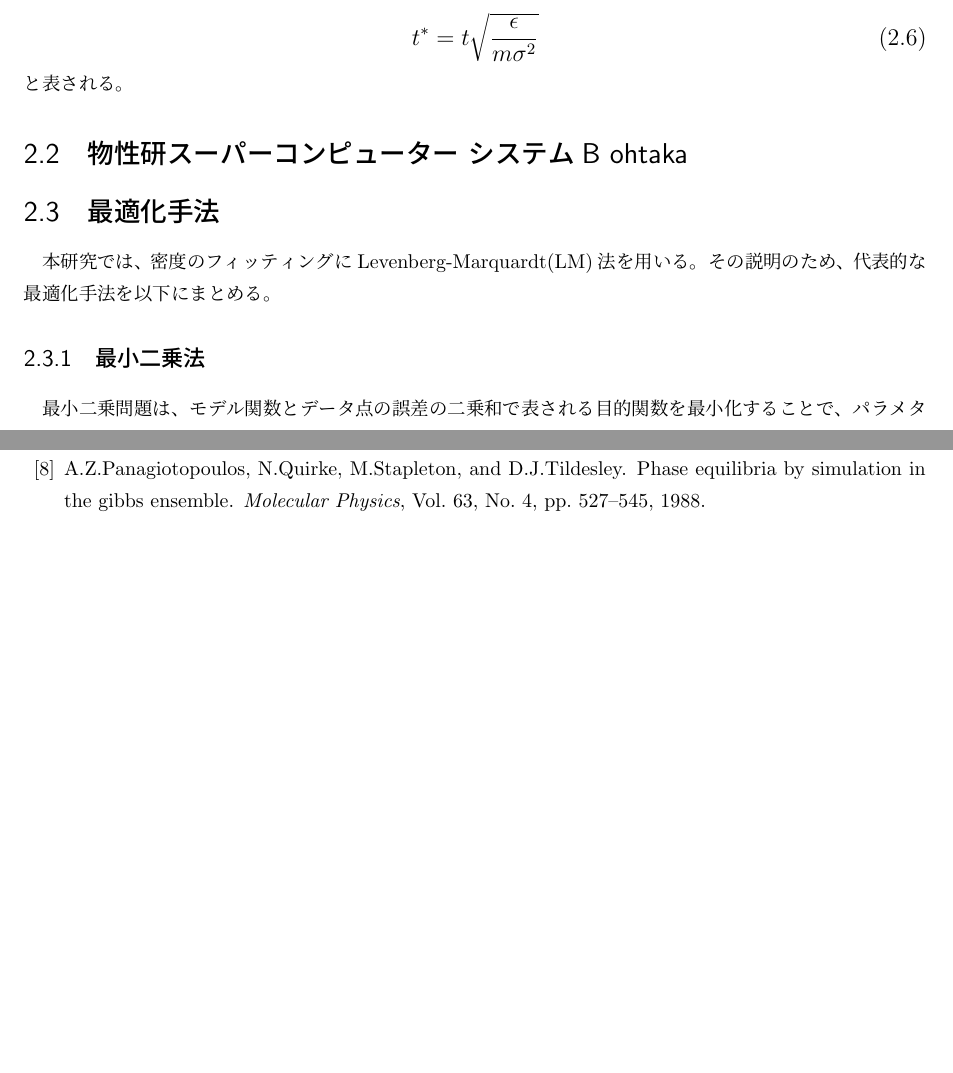
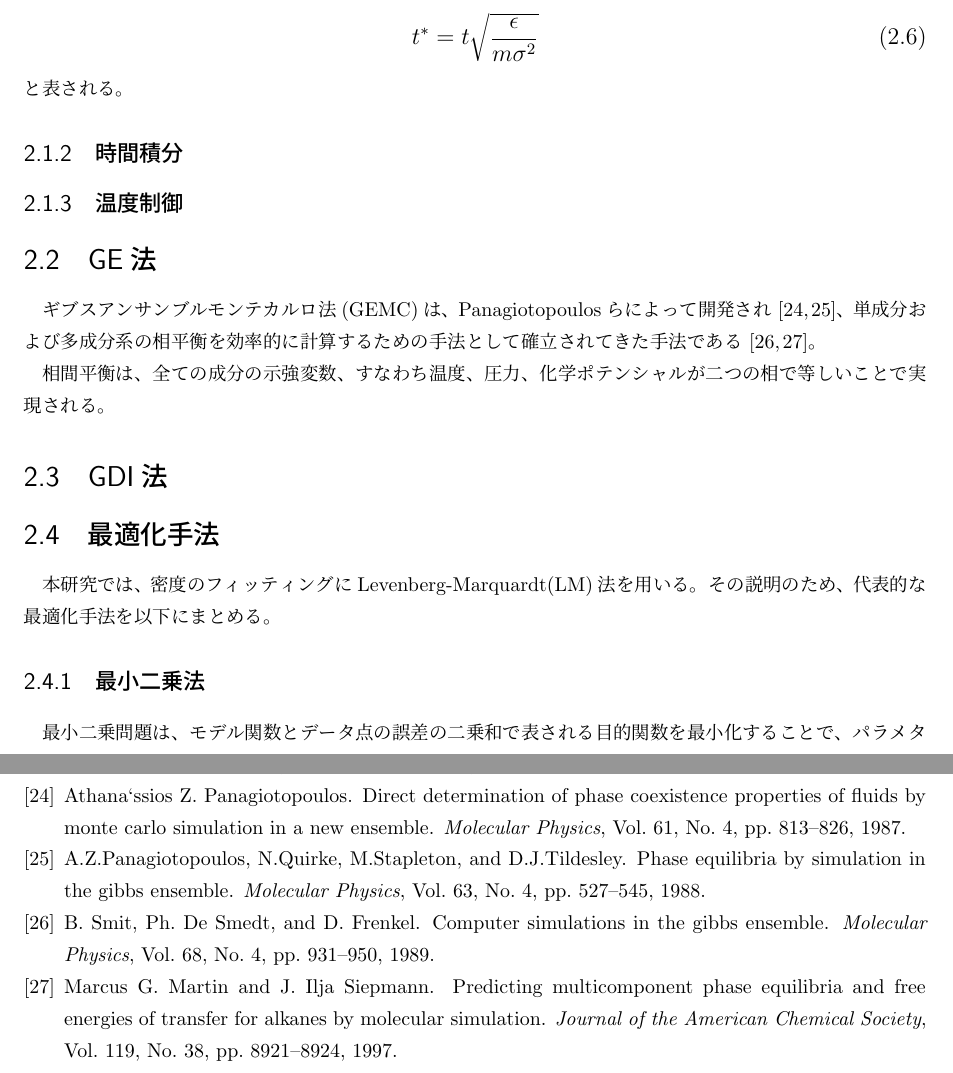
Before and after one commit to bwkw/master-thesis, a LaTeX thesis (thesis.tex, which reads reference.bib): two parts of pages 8 and 42 of 44 before the commit and two parts of pages 8 and 44 of 45 after it, joined at a grey line, cut so that both start at the same text, the shorter picture padded with empty space. Compiled offline with pLaTeX and dvipdfmx.

Commit message:
:sparkles: GE法について記載

```diff
--- a/reference.bib
+++ b/reference.bib
@@ -246,0 +250,2 @@ eprint = {https://doi.org/10.1021/acs.energyfuels.8b03700}
+  volume = {9},
+  number = {1},
@@ -246,0 +273,5 @@ eprint = {https://doi.org/10.1021/acs.energyfuels.8b03700}
+  author = { Athana`ssios Z.   Panagiotopoulos },
+  title = {Direct determination of phase coexistence properties of fluids by Monte Carlo simulation in a new ensemble},
+  journal = {Molecular Physics},
+  volume = {61},
+  number = {4},
@@ -266,0 +299,5 @@ eprint = {https://doi.org/10.1021/acs.energyfuels.8b03700}
+  author = { B.   Smit  and  Ph.   De Smedt  and  D.   Frenkel },
+  title = {Computer simulations in the Gibbs ensemble},
+  journal = {Molecular Physics},
+  volume = {68},
+  number = {4},
@@ -283,0 +313,6 @@ eprint = {https://doi.org/10.1021/acs.energyfuels.8b03700}
+  title = {Predicting Multicomponent Phase Equilibria and Free Energies of Transfer for Alkanes by Molecular Simulation},
+  journal = {Journal of the American Chemical Society},
+  volume = {119},
+  number = {38},
+  pages = {8921-8924},
+  year = {1997},
--- a/thesis.tex
+++ b/thesis.tex
@@ -167,15 +167,23 @@ t^*=t\sqrt{\frac{\epsilon}{m{\sigma}^2}}\label{eq:time}
 % 図\ref{fig:dis-poen}に示すように、WCAポテンシャルはLJポテンシャルにカットオフ距離$r=r_c$を設けることにより、
 % $r>r_c$でポテンシャルエネルギーが0になっている。
 
+\subsection{時間積分}\label{principle-subsec:time-integral}
 
-\section{物性研スーパーコンピューター システムB ohtaka} \label{principle-sec:super-computer}
+\subsection{温度制御}\label{principle-subsec:temperature-control}
+
+\section{GE法}\label{principle-sec:gibbs-ensemble}
+ギブスアンサンブルモンテカルロ法(GEMC)は、Panagiotopoulosらによって開発され\cite{gibbs-ensemble-panagiotopoulos-1,gibbs-ensemble-panagiotopoulos-2}、単成分および多成分系の相平衡を効率的に計算するための手法として確立されてきた手法である\cite{gibbs-ensemble-phase-equilibrium-1,gibbs-ensemble-phase-equilibrium-2}。
+
+相間平衡は、全ての成分の示強変数、すなわち温度、圧力、化学ポテンシャルが二つの相で等しいことで実現される。
 
 
+\section{GDI法}\label{principle-sec:gibbs-duhem-integration}
 
-\section{最適化手法}\label{principle-sec:molecular-dynamics}
+
+\section{最適化手法}\label{principle-sec:optimization-method}
 本研究では、密度のフィッティングにLevenberg-Marquardt(LM)法を用いる。その説明のため、代表的な最適化手法を以下にまとめる。
 
-\subsection{最小二乗法}\label{principle-sec:least-squares}
+\subsection{最小二乗法}\label{principle-subsec:least-squares}
 最小二乗問題は、モデル関数とデータ点の誤差の二乗和で表される目的関数を最小化することで、パラメタ化された数学モデルをデータ点の集合に適合させるものである。今、独立変数$t$と$n$個のパラメタ$\bm{p}$のベクトルからなるモデル関数$\hat{y}(t;\bm{p})$、$m$個のデータ点$(t_i, y_i)$が存在する時、最小二乗問題は$\hat{y}(t;\bm{p})$と$m$個のデータ点$(t_i, y_i)$の間の誤差（または重み付き残差）の重み付き二乗和を最小化することに等しく、目的関数は
 \large
 \begin{eqnarray}
```
Also changed, not shown: reference.bib (67 more changed lines), thesis.tex (8 more changed lines).
